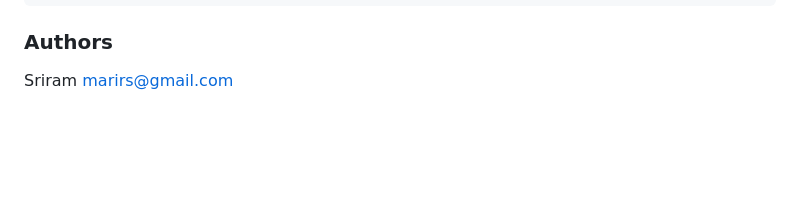
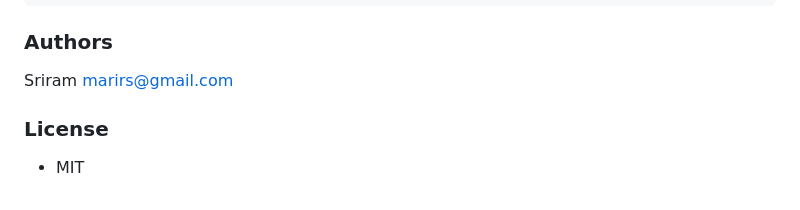
Before and after one commit to marirs/sigma-convert, a Markdown page: README.md, the part around the change. GitHub-like rendering; blank space fills up the shorter version.

```diff
--- a/README.md
+++ b/README.md
@@ -105,3 +105,6 @@ $ ./sigmac --source-type sigma --dest-type elastalert --dir-source ../sigmarules
 
 ### Authors
 Sriram <marirs@gmail.com>
+
+### License
+- MIT
```
